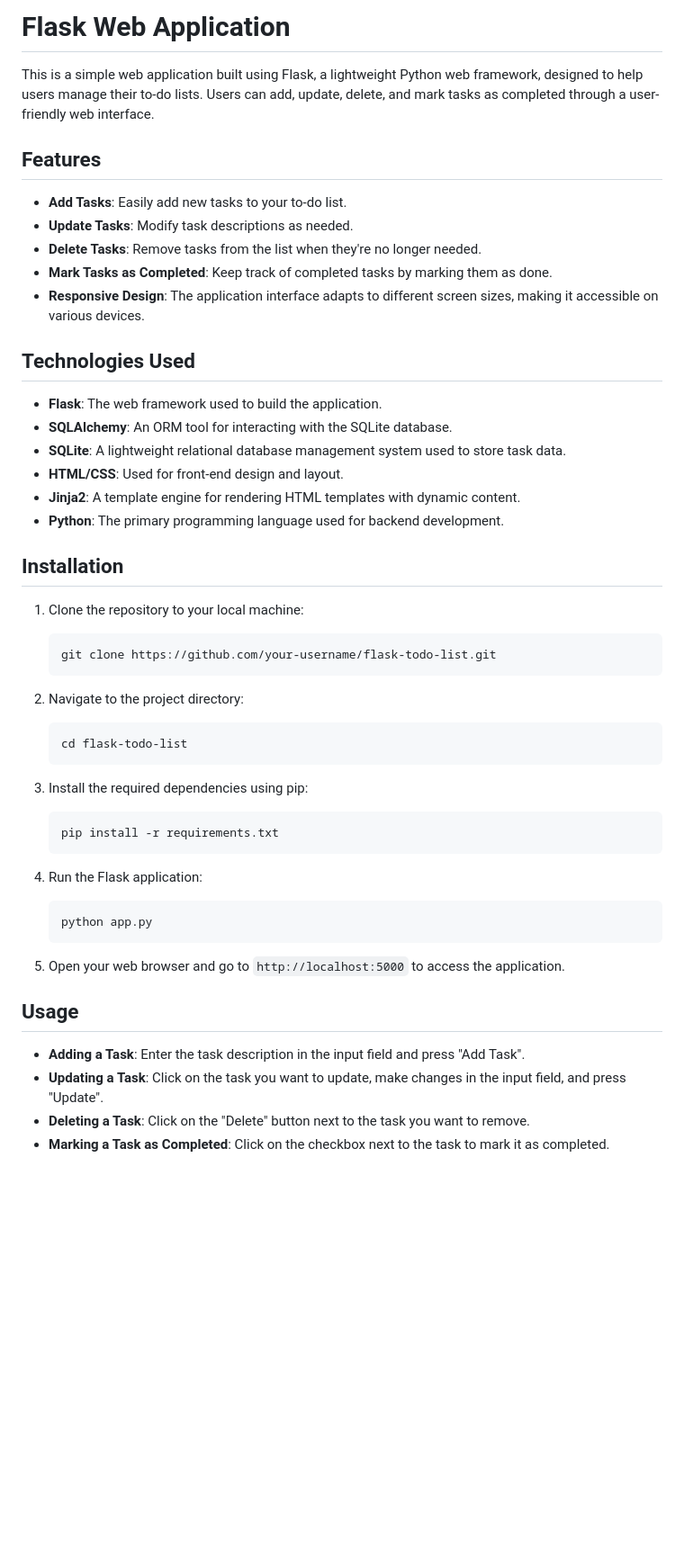
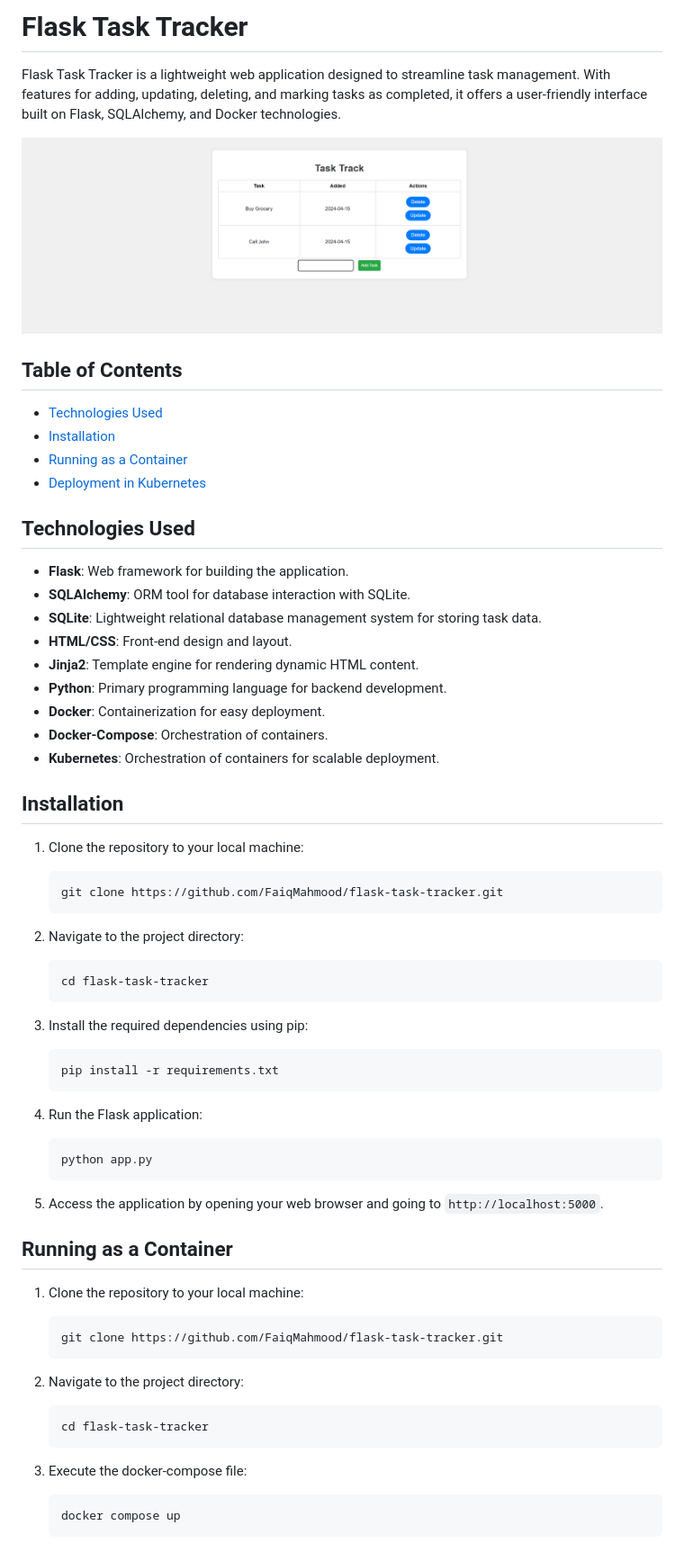
Before and after one commit to FaiqMahmood/flask-task-tracker, a Markdown page: readme.md, the part around the change printed below. Shown: that part at 90% size. GitHub-like rendering; pictures changed too: images/image.png (added); blank space fills up the shorter version.

````diff
--- a/readme.md
+++ b/readme.md
@@ -1,36 +1,40 @@
-# Flask Web Application
+# Flask Task Tracker
 
-This is a simple web application built using Flask, a lightweight Python web framework, designed to help users manage their to-do lists. Users can add, update, delete, and mark tasks as completed through a user-friendly web interface.
+Flask Task Tracker is a lightweight web application designed to streamline task management. With features for adding, updating, deleting, and marking tasks as completed, it offers a user-friendly interface built on Flask, SQLAlchemy, and Docker technologies.
 
-## Features
+![alt text](images/image.png)
 
-- **Add Tasks**: Easily add new tasks to your to-do list.
-- **Update Tasks**: Modify task descriptions as needed.
-- **Delete Tasks**: Remove tasks from the list when they're no longer needed.
-- **Mark Tasks as Completed**: Keep track of completed tasks by marking them as done.
-- **Responsive Design**: The application interface adapts to different screen sizes, making it accessible on various devices.
+## Table of Contents
+
+- [Technologies Used](#technologies-used)
+- [Installation](#installation)
+- [Running as a Container](#running-as-a-container)
+- [Deployment in Kubernetes](#deployment-in-kubernetes)
 
 ## Technologies Used
 
-- **Flask**: The web framework used to build the application.
-- **SQLAlchemy**: An ORM tool for interacting with the SQLite database.
-- **SQLite**: A lightweight relational database management system used to store task data.
-- **HTML/CSS**: Used for front-end design and layout.
-- **Jinja2**: A template engine for rendering HTML templates with dynamic content.
-- **Python**: The primary programming language used for backend development.
+- **Flask**: Web framework for building the application.
+- **SQLAlchemy**: ORM tool for database interaction with SQLite.
+- **SQLite**: Lightweight relational database management system for storing task data.
+- **HTML/CSS**: Front-end design and layout.
+- **Jinja2**: Template engine for rendering dynamic HTML content.
+- **Python**: Primary programming language for backend development.
+- **Docker**: Containerization for easy deployment.
+- **Docker-Compose**: Orchestration of containers.
+- **Kubernetes**: Orchestration of containers for scalable deployment.
 
 ## Installation
 
 1. Clone the repository to your local machine:
 
    ```bash
-   git clone https://github.com/your-username/flask-todo-list.git
+   git clone https://github.com/FaiqMahmood/flask-task-tracker.git
    ```
 
 2. Navigate to the project directory:
 
    ```bash
-   cd flask-todo-list
+   cd flask-task-tracker
    ```
 
 3. Install the required dependencies using pip:
@@ -45,11 +49,25 @@ This is a simple web application built using Flask, a lightweight Python web fra
    python app.py
    ```
 
-5. Open your web browser and go to `http://localhost:5000` to access the application.
+5. Access the application by opening your web browser and going to `http://localhost:5000`.
 
-## Usage
+## Running as a Container
 
-- **Adding a Task**: Enter the task description in the input field and press "Add Task".
-- **Updating a Task**: Click on the task you want to update, make changes in the input field, and press "Update".
-- **Deleting a Task**: Click on the "Delete" button next to the task you want to remove.
-- **Marking a Task as Completed**: Click on the checkbox next to the task to mark it as completed.
+1. Clone the repository to your local machine:
+
+   ```bash
+   git clone https://github.com/FaiqMahmood/flask-task-tracker.git
+   ```
+
+2. Navigate to the project directory:
+
+   ```bash
+   cd flask-task-tracker
+   ```
+
+3. Execute the docker-compose file:
+
+   ```bash
+   docker compose up
+   ```
+
````
Also changed, not shown: other parts of readme.md (+21 -0 lines).
